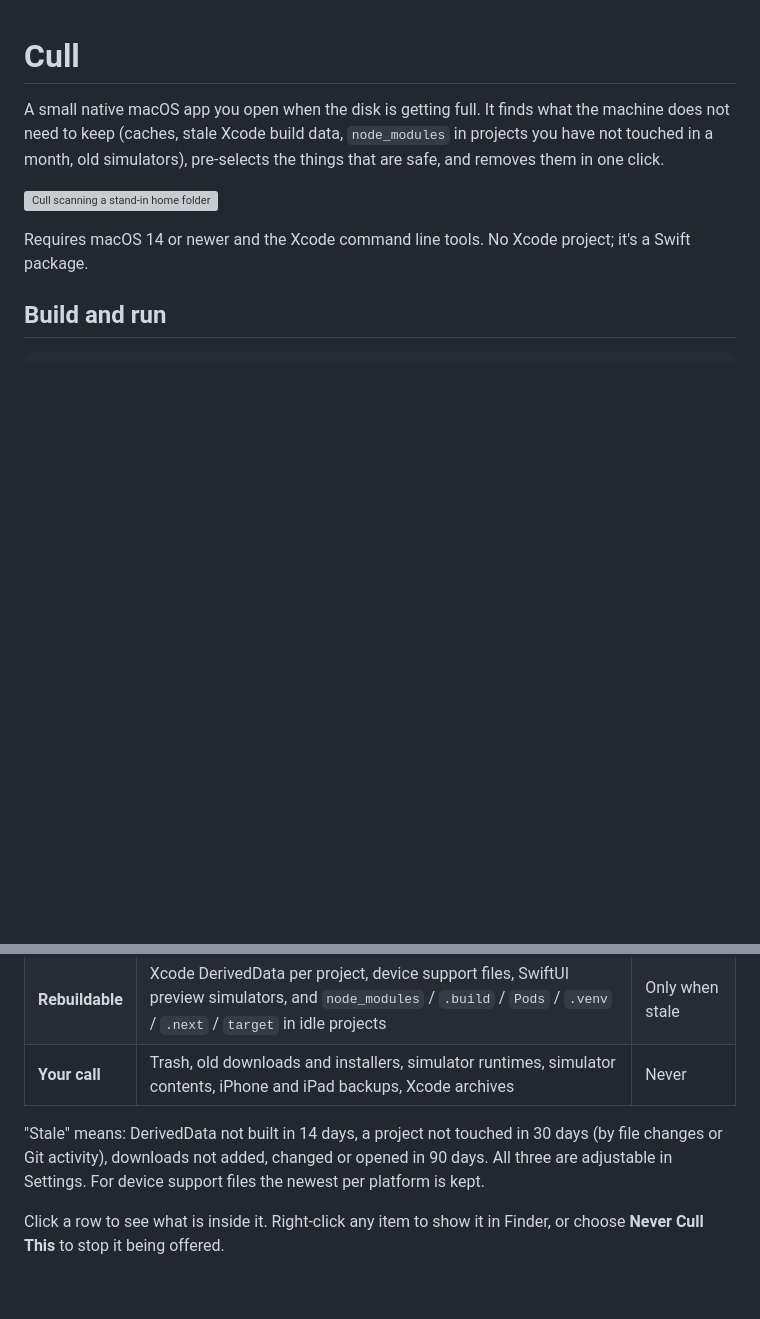
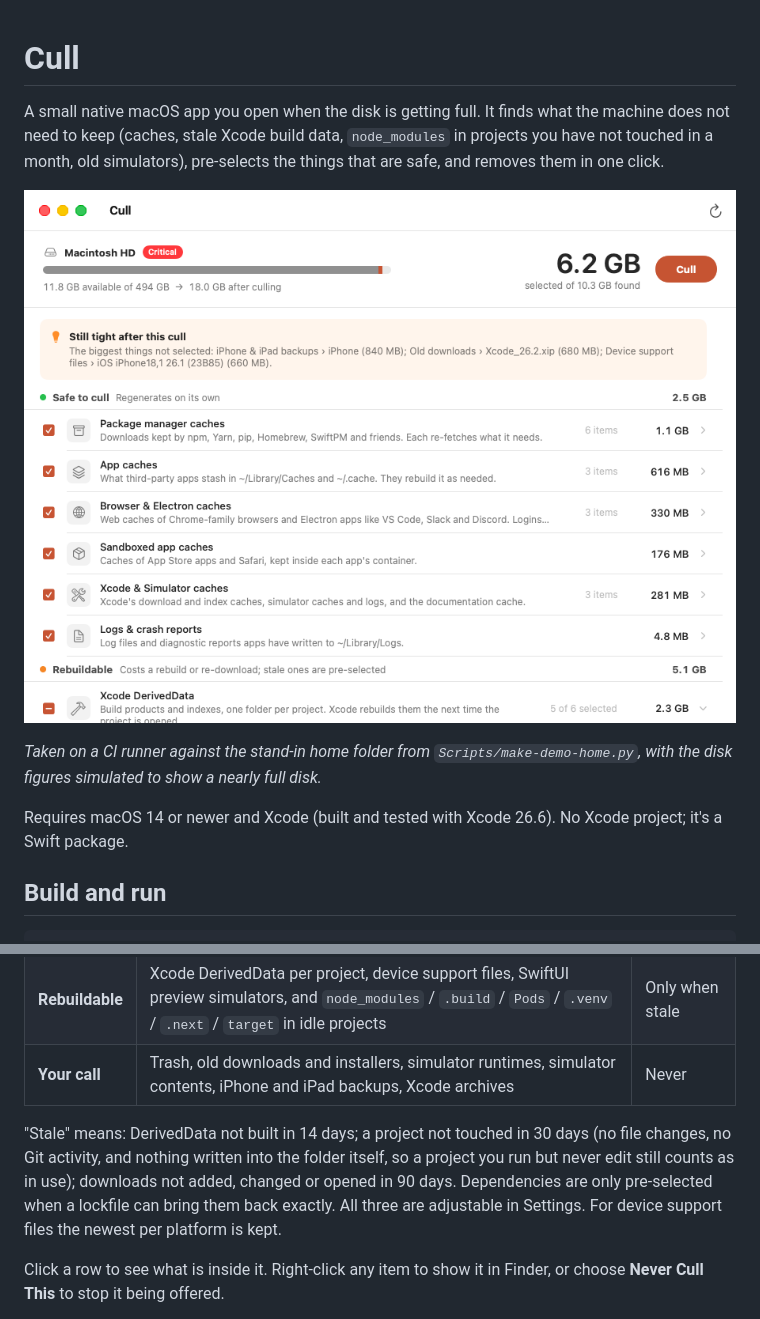
Before and after one commit to never-nude/work, a Markdown page: cull/README.md, 2 parts joined by grey strips. Drawn GitHub-style; pictures changed too: cull/docs/screenshot.png (added); blank space fills up the shorter version; grey boxes are pictures that could not be loaded.

```diff
--- a/cull/README.md
+++ b/cull/README.md
@@ -4,7 +4,9 @@ A small native macOS app you open when the disk is getting full. It finds what t
 
 ![Cull scanning a stand-in home folder](docs/screenshot.png)
 
-Requires macOS 14 or newer and the Xcode command line tools. No Xcode project; it's a Swift package.
+*Taken on a CI runner against the stand-in home folder from `Scripts/make-demo-home.py`, with the disk figures simulated to show a nearly full disk.*
+
+Requires macOS 14 or newer and Xcode (built and tested with Xcode 26.6). No Xcode project; it's a Swift package.
 
 ## Build and run
 
@@ -32,7 +34,7 @@ Everything is sorted into three tiers by what it costs you to lose it.
 | **Rebuildable** | Xcode DerivedData per project, device support files, SwiftUI preview simulators, and `node_modules` / `.build` / `Pods` / `.venv` / `.next` / `target` in idle projects | Only when stale |
 | **Your call** | Trash, old downloads and installers, simulator runtimes, simulator contents, iPhone and iPad backups, Xcode archives | Never |
 
-"Stale" means: DerivedData not built in 14 days, a project not touched in 30 days (by file changes or Git activity), downloads not added, changed or opened in 90 days. All three are adjustable in Settings. For device support files the newest per platform is kept.
+"Stale" means: DerivedData not built in 14 days; a project not touched in 30 days (no file changes, no Git activity, and nothing written into the folder itself, so a project you run but never edit still counts as in use); downloads not added, changed or opened in 90 days. Dependencies are only pre-selected when a lockfile can bring them back exactly. All three are adjustable in Settings. For device support files the newest per platform is kept.
 
 Click a row to see what is inside it. Right-click any item to show it in Finder, or choose **Never Cull This** to stop it being offered.
 
```
Also changed, not shown: 6 other files.
